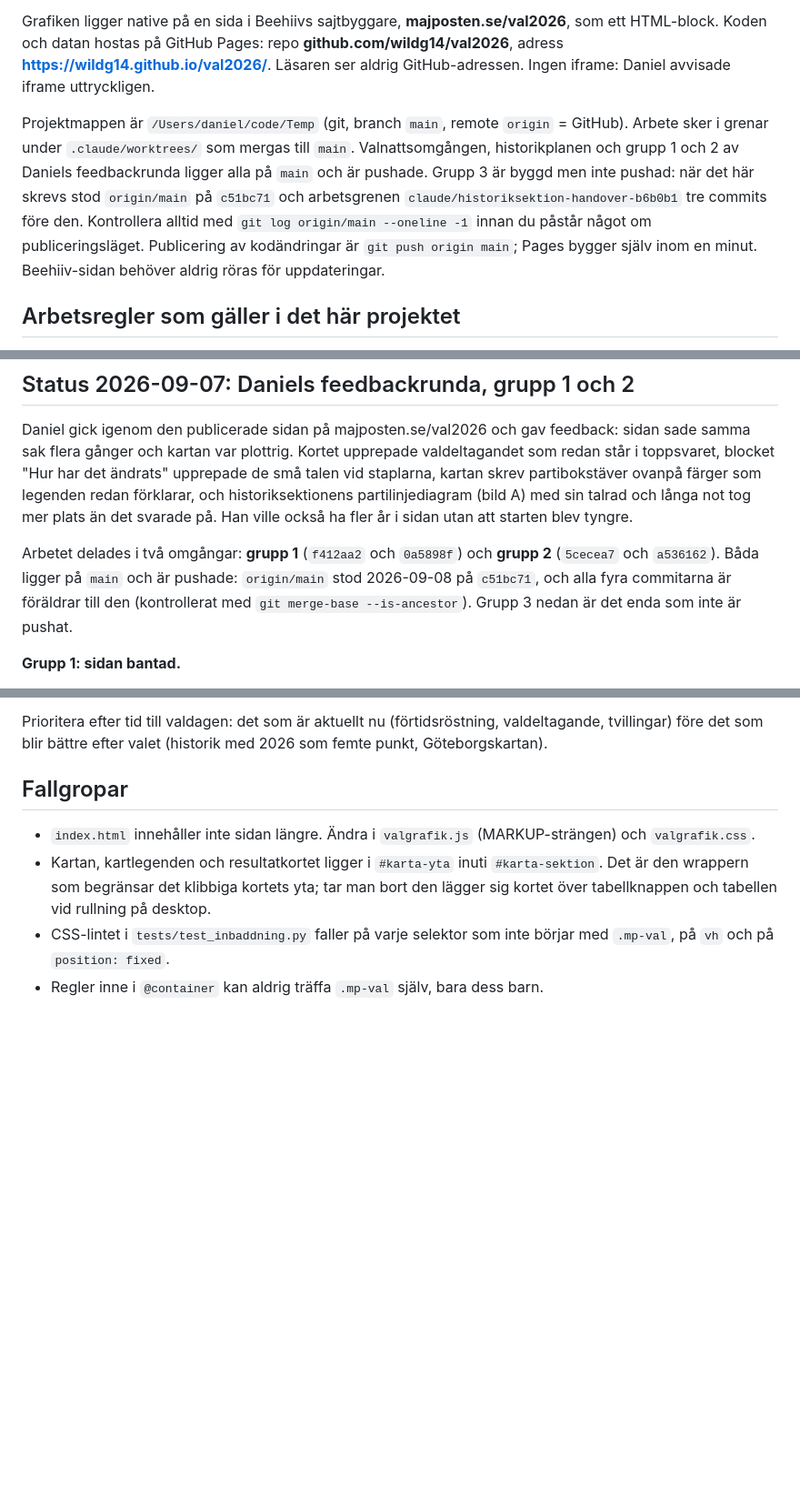
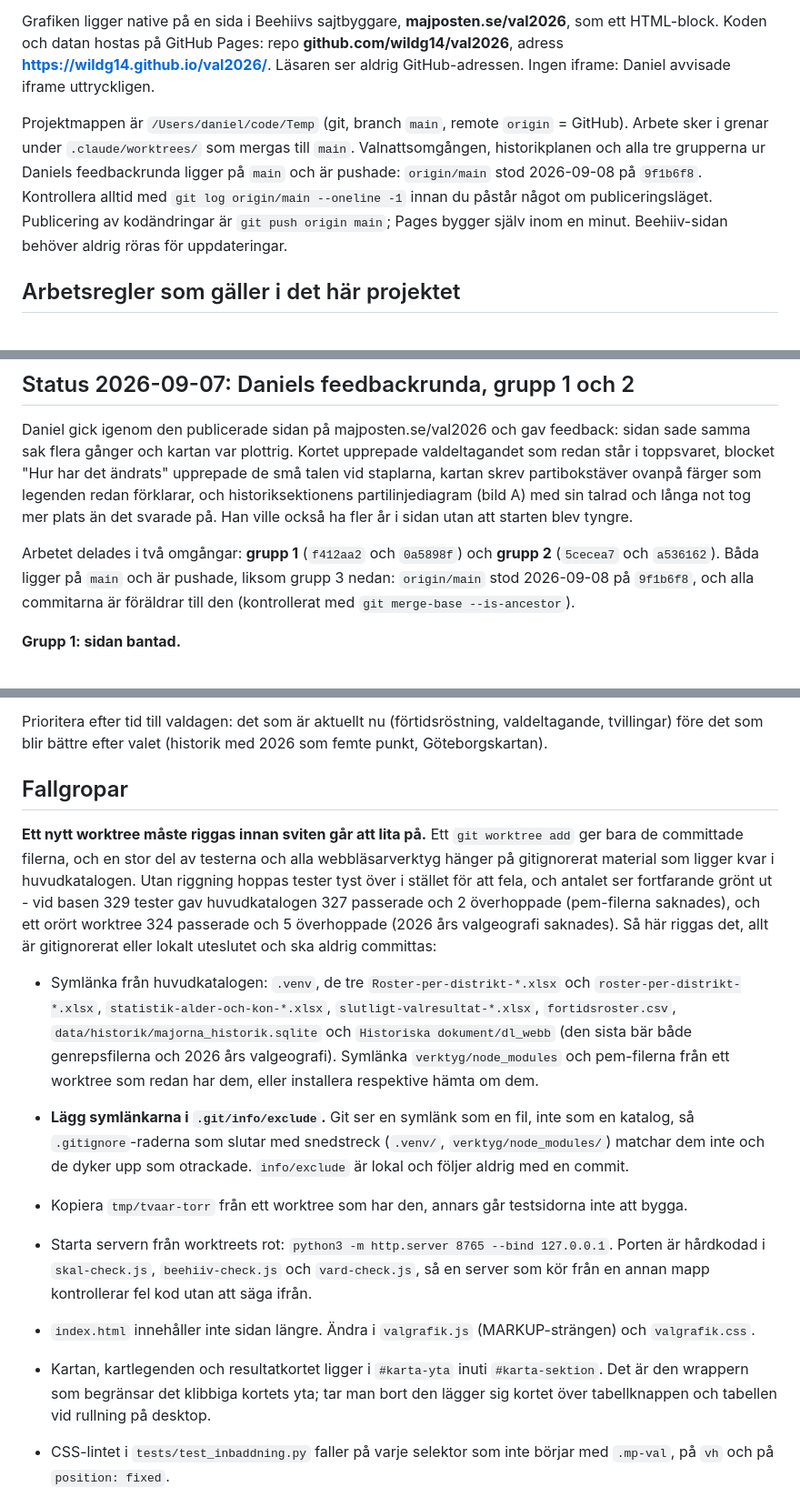
Before and after one commit to wildg14/val2026, a Markdown page: docs/HANDOVER.md, 3 parts joined by grey strips. Shown at 91% size. GitHub-like rendering; blank space fills up the shorter version.

Commit message:
Överlämningen: grupp 3 är pushad, och hur ett nytt worktree riggas
Tre ställen sade att grupp 3 låg opushad på grenen. Den är mergad och pushad, main =
origin/main = 9f1b6f8, och sidan är kontrollerad live på båda adresserna.

Fallgroparna får det som kostade den här sessionen flest turer att lista ut: ett nytt
worktree har inget av det gitignorerade materialet, testerna hoppas då över tyst i
stället för att fela, och servern måste startas från worktreets rot eftersom porten är
hårdkodad i tre av verktygen. Symlänkarna måste dessutom i .git/info/exclude, eftersom
gitignore-raderna med snedstreck inte matchar en symlänk.

Co-Authored-By: Claude Opus 5 <noreply@anthropic.com>

```diff
--- a/docs/HANDOVER.md
+++ b/docs/HANDOVER.md
@@ -19,7 +19,7 @@ En interaktiv valgrafik för nyhetsbrevet Majposten (Daniel Emgård, hyperlokalt
 
 Grafiken ligger native på en sida i Beehiivs sajtbyggare, **majposten.se/val2026**, som ett HTML-block. Koden och datan hostas på GitHub Pages: repo **github.com/wildg14/val2026**, adress **https://wildg14.github.io/val2026/**. Läsaren ser aldrig GitHub-adressen. Ingen iframe: Daniel avvisade iframe uttryckligen.
 
-Projektmappen är `/Users/daniel/code/Temp` (git, branch `main`, remote `origin` = GitHub). Arbete sker i grenar under `.claude/worktrees/` som mergas till `main`. Valnattsomgången, historikplanen och grupp 1 och 2 av Daniels feedbackrunda ligger alla på `main` och är pushade. Grupp 3 är byggd men inte pushad: när det här skrevs stod `origin/main` på `c51bc71` och arbetsgrenen `claude/historiksektion-handover-b6b0b1` tre commits före den. Kontrollera alltid med `git log origin/main --oneline -1` innan du påstår något om publiceringsläget. Publicering av kodändringar är `git push origin main`; Pages bygger själv inom en minut. Beehiiv-sidan behöver aldrig röras för uppdateringar.
+Projektmappen är `/Users/daniel/code/Temp` (git, branch `main`, remote `origin` = GitHub). Arbete sker i grenar under `.claude/worktrees/` som mergas till `main`. Valnattsomgången, historikplanen och alla tre grupperna ur Daniels feedbackrunda ligger på `main` och är pushade: `origin/main` stod 2026-09-08 på `9f1b6f8`. Kontrollera alltid med `git log origin/main --oneline -1` innan du påstår något om publiceringsläget. Publicering av kodändringar är `git push origin main`; Pages bygger själv inom en minut. Beehiiv-sidan behöver aldrig röras för uppdateringar.
 
 ## Arbetsregler som gäller i det här projektet
 
@@ -201,7 +201,7 @@ Fynd att ta med:
 
 Daniel gick igenom den publicerade sidan på majposten.se/val2026 och gav feedback: sidan sade samma sak flera gånger och kartan var plottrig. Kortet upprepade valdeltagandet som redan står i toppsvaret, blocket "Hur har det ändrats" upprepade de små talen vid staplarna, kartan skrev partibokstäver ovanpå färger som legenden redan förklarar, och historiksektionens partilinjediagram (bild A) med sin talrad och långa not tog mer plats än det svarade på. Han ville också ha fler år i sidan utan att starten blev tyngre.
 
-Arbetet delades i två omgångar: **grupp 1** (`f412aa2` och `0a5898f`) och **grupp 2** (`5cecea7` och `a536162`). Båda ligger på `main` och är pushade: `origin/main` stod 2026-09-08 på `c51bc71`, och alla fyra commitarna är föräldrar till den (kontrollerat med `git merge-base --is-ancestor`). Grupp 3 nedan är det enda som inte är pushat.
+Arbetet delades i två omgångar: **grupp 1** (`f412aa2` och `0a5898f`) och **grupp 2** (`5cecea7` och `a536162`). Båda ligger på `main` och är pushade, liksom grupp 3 nedan: `origin/main` stod 2026-09-08 på `9f1b6f8`, och alla commitarna är föräldrar till den (kontrollerat med `git merge-base --is-ancestor`).
 
 **Grupp 1: sidan bantad.**
 
@@ -355,6 +355,27 @@ Prioritera efter tid till valdagen: det som är aktuellt nu (förtidsröstning,
 
 ## Fallgropar
 
+**Ett nytt worktree måste riggas innan sviten går att lita på.** Ett `git worktree add` ger bara de
+committade filerna, och en stor del av testerna och alla webbläsarverktyg hänger på gitignorerat
+material som ligger kvar i huvudkatalogen. Utan riggning hoppas tester tyst över i stället för att fela,
+och antalet ser fortfarande grönt ut - vid basen 329 tester gav huvudkatalogen 327 passerade och 2
+överhoppade (pem-filerna saknades), och ett orört worktree 324 passerade och 5 överhoppade (2026 års
+valgeografi saknades). Så här riggas det, allt är gitignorerat eller lokalt uteslutet och ska aldrig
+committas:
+
+- Symlänka från huvudkatalogen: `.venv`, de tre `Roster-per-distrikt-*.xlsx` och `roster-per-distrikt-*.xlsx`,
+  `statistik-alder-och-kon-*.xlsx`, `slutligt-valresultat-*.xlsx`, `fortidsroster.csv`,
+  `data/historik/majorna_historik.sqlite` och `Historiska dokument/dl_webb` (den sista bär både
+  genrepsfilerna och 2026 års valgeografi). Symlänka `verktyg/node_modules` och pem-filerna från ett
+  worktree som redan har dem, eller installera respektive hämta om dem.
+- **Lägg symlänkarna i `.git/info/exclude`.** Git ser en symlänk som en fil, inte som en katalog, så
+  `.gitignore`-raderna som slutar med snedstreck (`.venv/`, `verktyg/node_modules/`) matchar dem inte och
+  de dyker upp som otrackade. `info/exclude` är lokal och följer aldrig med en commit.
+- Kopiera `tmp/tvaar-torr` från ett worktree som har den, annars går testsidorna inte att bygga.
+- Starta servern från worktreets rot: `python3 -m http.server 8765 --bind 127.0.0.1`. Porten är hårdkodad
+  i `skal-check.js`, `beehiiv-check.js` och `vard-check.js`, så en server som kör från en annan mapp
+  kontrollerar fel kod utan att säga ifrån.
+
 - `index.html` innehåller inte sidan längre. Ändra i `valgrafik.js` (MARKUP-strängen) och `valgrafik.css`.
 - Kartan, kartlegenden och resultatkortet ligger i `#karta-yta` inuti `#karta-sektion`. Det är den wrappern som begränsar det klibbiga kortets yta; tar man bort den lägger sig kortet över tabellknappen och tabellen vid rullning på desktop.
 - CSS-lintet i `tests/test_inbaddning.py` faller på varje selektor som inte börjar med `.mp-val`, på `vh` och på `position: fixed`.
```
Also changed, not shown: other parts of docs/HANDOVER.md (+1 -1 lines).
